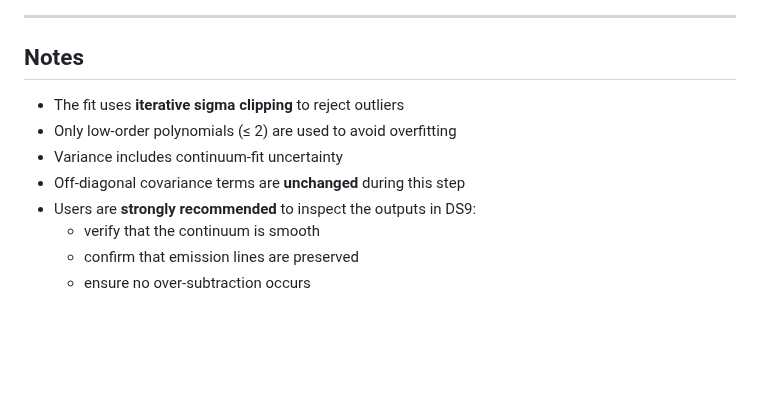
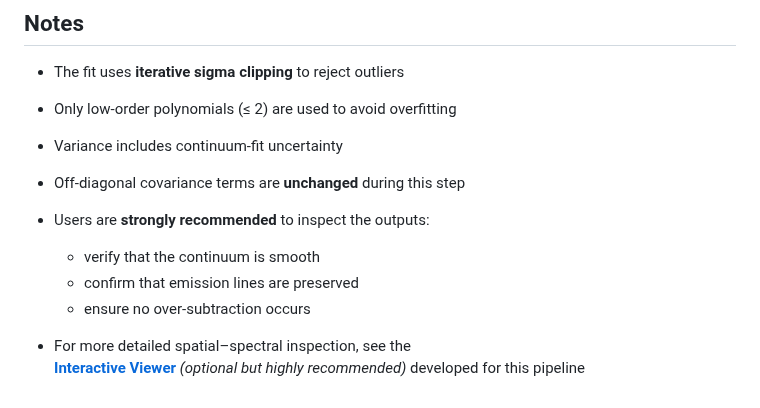
Before and after one commit to caridlin/kcwiulb, a Markdown page: docs/step9_continuum_subtraction.md, the part around the change. Drawn GitHub-style; blank space fills up the shorter version.

Commit message:
Add interactive viewer documentation and improve pipeline docs

```diff
--- a/docs/step9_continuum_subtraction.md
+++ b/docs/step9_continuum_subtraction.md
@@ -77,7 +77,11 @@ LINE_MASK = (4240, 4275)
 - Only low-order polynomials (≤ 2) are used to avoid overfitting
 - Variance includes continuum-fit uncertainty
 - Off-diagonal covariance terms are **unchanged** during this step
-- Users are **strongly recommended** to inspect the outputs in DS9:
+
+- Users are **strongly recommended** to inspect the outputs:
   - verify that the continuum is smooth
   - confirm that emission lines are preserved
   - ensure no over-subtraction occurs
+
+- For more detailed spatial–spectral inspection, see the
+  **[Interactive Viewer](interactive_viewer.md)** *(optional but highly recommended)* developed for this pipeline
```
Also changed, not shown: README.md (+0 -1 lines), docs/interactive_viewer.md (added, +111 -0 lines), docs/step5_coadd_blue.md (+2 -0 lines), examples/figures/bokeh1.png (added), 4 other files.
